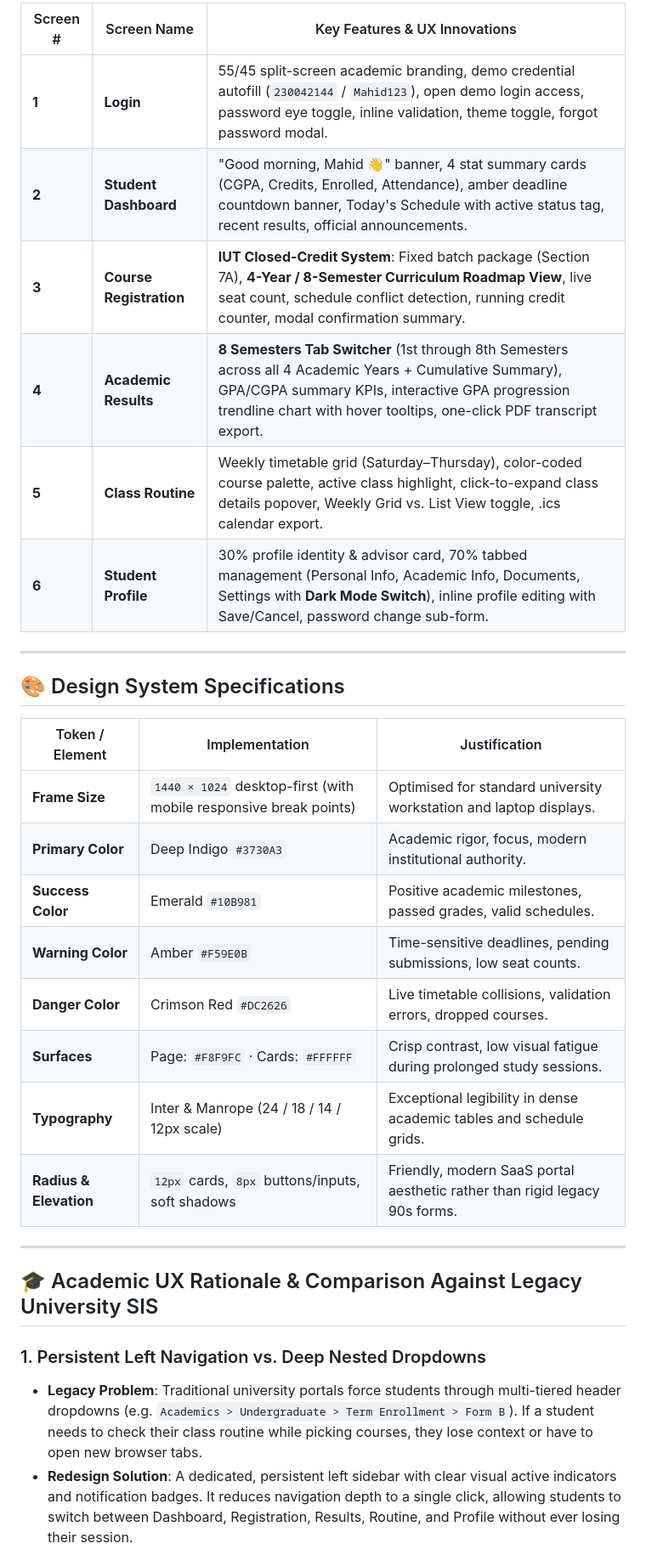
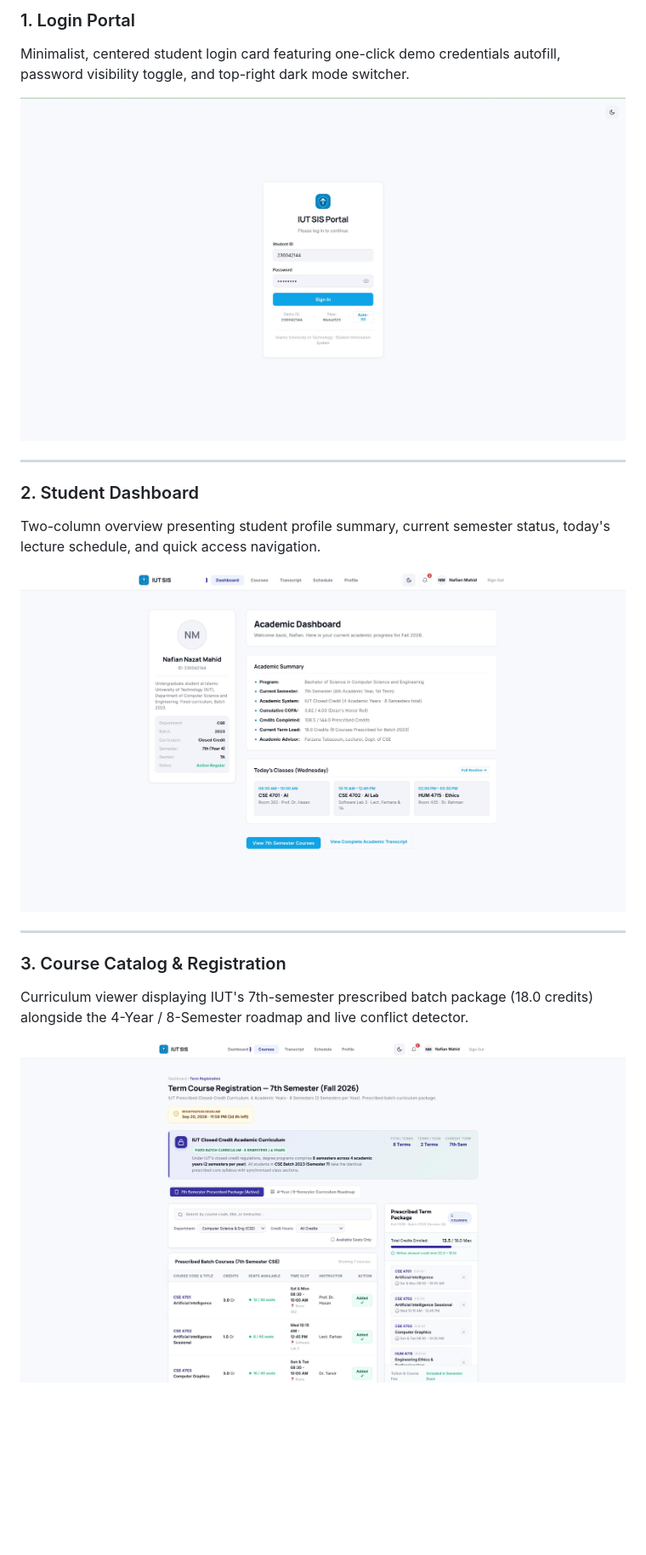
Before and after one commit to NafianMahid/IUT-SIS-, a Markdown page: README.md, the part around one of its changes. Shown at 85% size. Drawn GitHub-style; blank space fills up the shorter version.

```diff
--- a/README.md
+++ b/README.md
@@ -50,33 +33,20 @@ Unlike open-credit elective shopping models, the **Islamic University of Technol
 
-| Screen # | Screen Name | Key Features & UX Innovations |
-|---|---|---|
-| **1** | **Login** | 55/45 split-screen academic branding, demo credential autofill (`230042144` / `Mahid123`), open demo login access, password eye toggle, inline validation, theme toggle, forgot password modal. |
-| **2** | **Student Dashboard** | "Good morning, Mahid 👋" banner, 4 stat summary cards (CGPA, Credits, Enrolled, Attendance), amber deadline countdown banner, Today's Schedule with active status tag, recent results, official announcements. |
-| **3** | **Course Registration** | **IUT Closed-Credit System**: Fixed batch package (Section 7A), **4-Year / 8-Semester Curriculum Roadmap View**, live seat count, schedule conflict detection, running credit counter, modal confirmation summary. |
-| **4** | **Academic Results** | **8 Semesters Tab Switcher** (1st through 8th Semesters across all 4 Academic Years + Cumulative Summary), GPA/CGPA summary KPIs, interactive GPA progression trendline chart with hover tooltips, one-click PDF transcript export. |
-| **5** | **Class Routine** | Weekly timetable grid (Saturday–Thursday), color-coded course palette, active class highlight, click-to-expand class details popover, Weekly Grid vs. List View toggle, .ics calendar export. |
-| **6** | **Student Profile** | 30% profile identity & advisor card, 70% tabbed management (Personal Info, Academic Info, Documents, Settings with **Dark Mode Switch**), inline profile editing with Save/Cancel, password change sub-form. |
+### 1. Login Portal
+Minimalist, centered student login card featuring one-click demo credentials autofill, password visibility toggle, and top-right dark mode switcher.
+
+![Login Portal](img/Login.jpeg)
 
 ---
 
-## 🎨 Design System Specifications
+### 2. Student Dashboard
+Two-column overview presenting student profile summary, current semester status, today's lecture schedule, and quick access navigation.
 
-| Token / Element | Implementation | Justification |
-|---|---|---|
-| **Frame Size** | `1440 × 1024` desktop-first (with mobile responsive break points) | Optimised for standard university workstation and laptop displays. |
-| **Primary Color** | Deep Indigo `#3730A3` | Academic rigor, focus, modern institutional authority. |
-| **Success Color** | Emerald `#10B981` | Positive academic milestones, passed grades, valid schedules. |
-| **Warning Color** | Amber `#F59E0B` | Time-sensitive deadlines, pending submissions, low seat counts. |
-| **Danger Color** | Crimson Red `#DC2626` | Live timetable collisions, validation errors, dropped courses. |
-| **Surfaces** | Page: `#F8F9FC` · Cards: `#FFFFFF` | Crisp contrast, low visual fatigue during prolonged study sessions. |
-| **Typography** | Inter & Manrope (24 / 18 / 14 / 12px scale) | Exceptional legibility in dense academic tables and schedule grids. |
-| **Radius & Elevation** | `12px` cards, `8px` buttons/inputs, soft shadows | Friendly, modern SaaS portal aesthetic rather than rigid legacy 90s forms. |
+![Student Dashboard](img/Dashboard.jpeg)
 
 ---
 
-## 🎓 Academic UX Rationale & Comparison Against Legacy University SIS
+### 3. Course Catalog & Registration
+Curriculum viewer displaying IUT's 7th-semester prescribed batch package (18.0 credits) alongside the 4-Year / 8-Semester roadmap and live conflict detector.
 
-### 1. Persistent Left Navigation vs. Deep Nested Dropdowns
-* **Legacy Problem**: Traditional university portals force students through multi-tiered header dropdowns (e.g. `Academics > Undergraduate > Term Enrollment > Form B`). If a student needs to check their class routine while picking courses, they lose context or have to open new browser tabs.
-* **Redesign Solution**: A dedicated, persistent left sidebar with clear visual active indicators and notification badges. It reduces navigation depth to a single click, allowing students to switch between Dashboard, Registration, Results, Routine, and Profile without ever losing their session.
+![Course Catalog](img/Courses.jpeg)
 
```
Also changed, not shown: other parts of README.md (+53 -64 lines).
